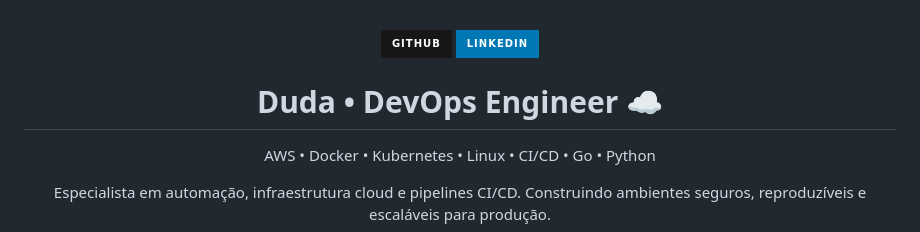
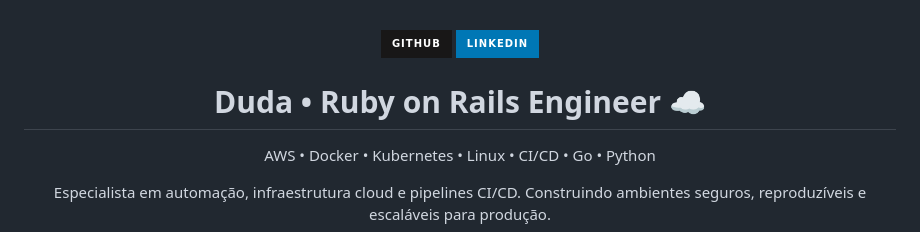
Before and after one commit to Dudainfinity/Dudainfinity, a Markdown page: README.md, the part around the change. Drawn GitHub-style; badges without logos.

```diff
--- a/README.md
+++ b/README.md
@@ -18,7 +18,7 @@
 </div>
 
 <h1 align="center">
-  Duda • DevOps Engineer ☁️
+  Duda • Ruby on Rails Engineer ☁️
 </h1>
 
 <p align="center">
```
